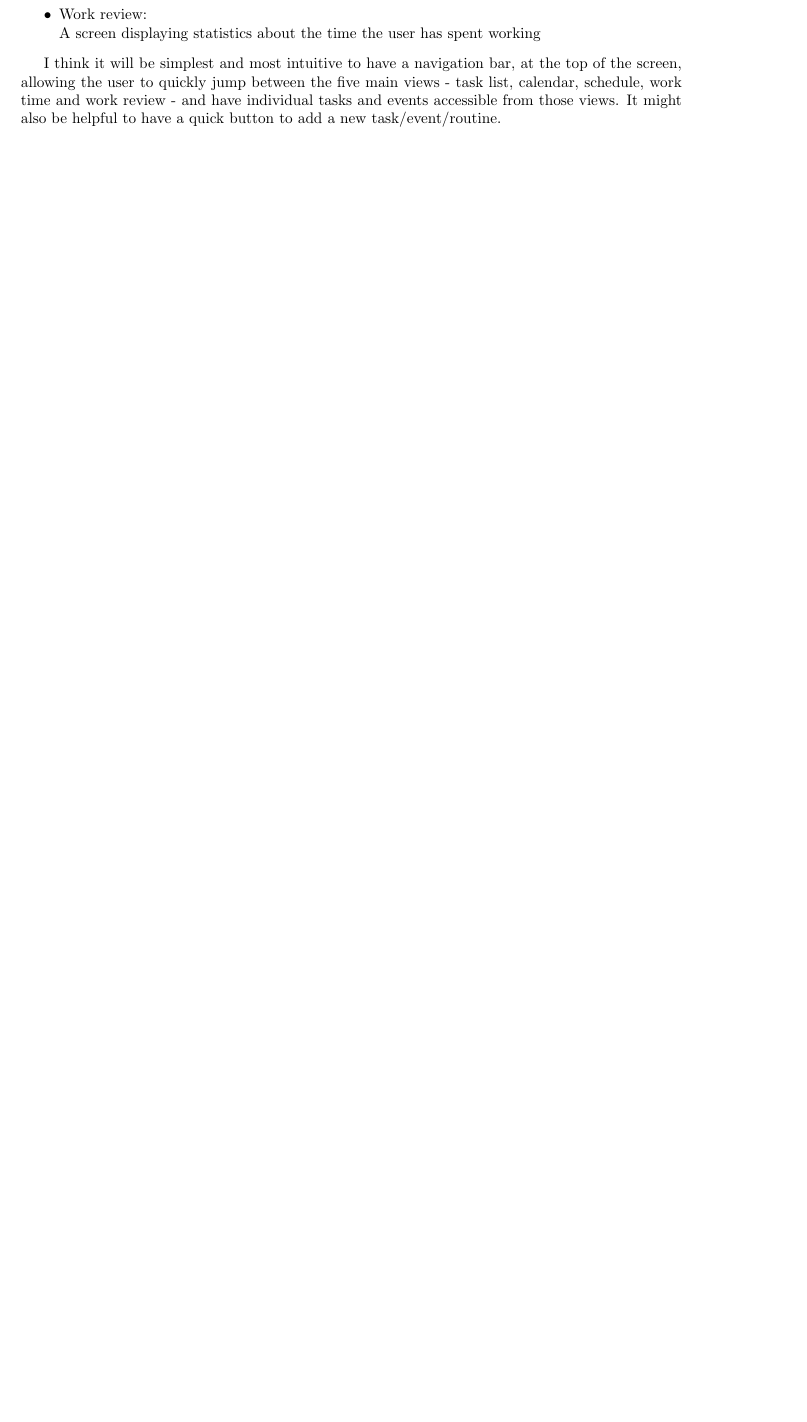
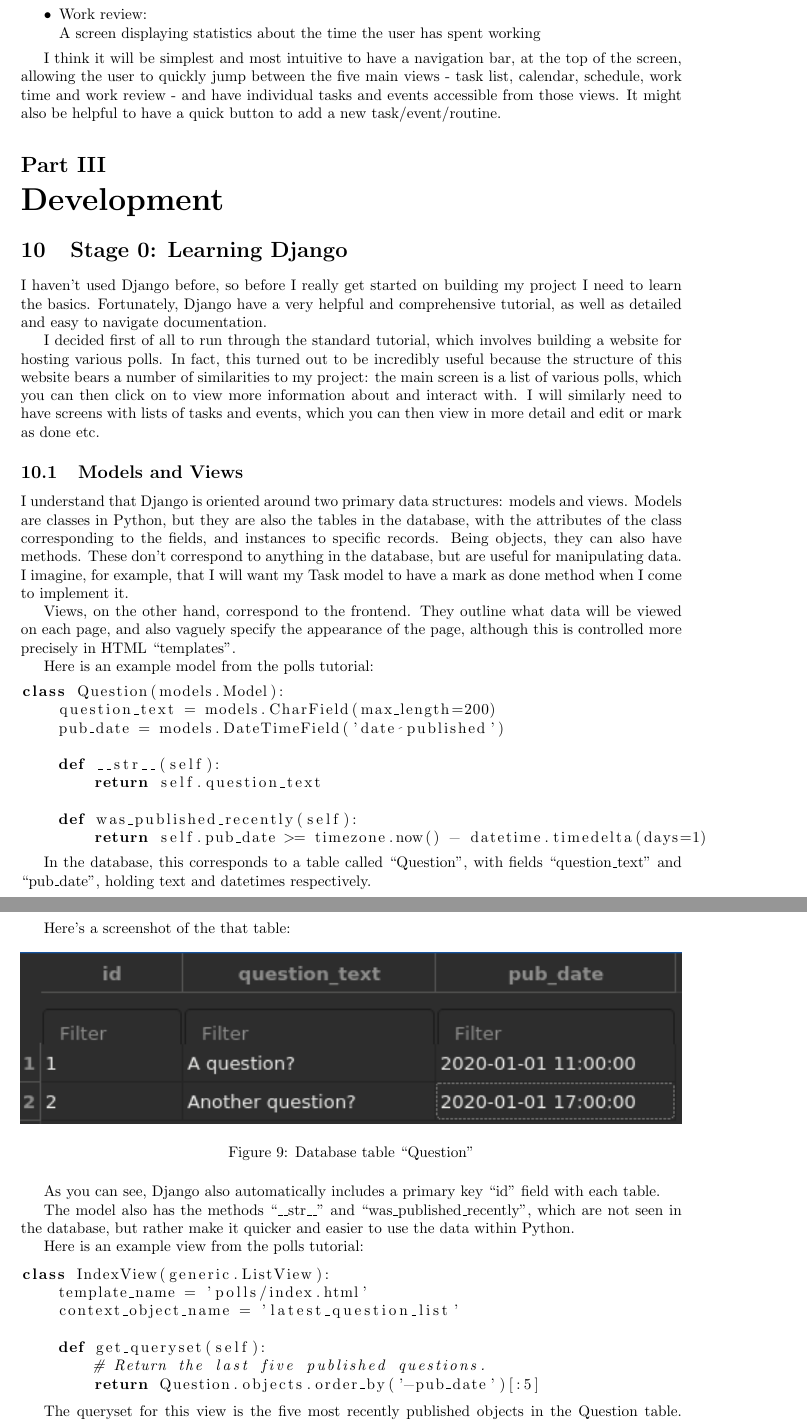
Before and after one commit to highgateschool/MyTime, a LaTeX document (Document/main.tex): part of page 15 of 15 before the commit and two parts of pages 15 and 16 of 16 after it, the two joined at a grey line, cut so that both start at the same text, the shorter picture padded with empty space. Compiled offline with pdfLaTeX.

Commit message:
Write up development stage 0, start pseudocode

```diff
--- a/Document/main.tex
+++ b/Document/main.tex
@@ -1,5 +1,6 @@
 \documentclass{article}
 \usepackage{graphicx}
+\usepackage{listings}
 \usepackage[a4paper, total={6in, 8in}]{geometry}
 
 \title{ComSci Project - MyTime}
@@ -583,3 +584,80 @@
 and have individual tasks and events accessible from those views.
 It might also be helpful to have a quick button to add a new task/event/routine.
 
+\part{Development}
+\section{Stage 0: Learning Django}
+I haven't used Django before,
+so before I really get started on building my project I need to learn the basics.
+Fortunately, Django have a very helpful and comprehensive tutorial,
+as well as detailed and easy to navigate documentation.
+
+I decided first of all to run through the standard tutorial,
+which involves building a website for hosting various polls.
+In fact, this turned out to be incredibly useful because the structure of this website bears a number of similarities to my project:
+the main screen is a list of various polls,
+which you can then click on to view more information about and interact with.
+I will similarly need to have screens with lists of tasks and events,
+which you can then view in more detail and edit or mark as done etc.
+
+\subsection{Models and Views}
+I understand that Django is oriented around two primary data structures:
+models and views.
+Models are classes in Python,
+but they are also the tables in the database,
+with the attributes of the class corresponding to the fields,
+and instances to specific records.
+Being objects, they can also have methods.
+These don't correspond to anything in the database,
+but are useful for manipulating data.
+I imagine, for example, that I will want my Task model to have a mark as done method when I come to implement it.
+
+Views, on the other hand, correspond to the frontend.
+They outline what data will be viewed on each page,
+and also vaguely specify the appearance of the page,
+although this is controlled more precisely in HTML ``templates''.
+
+Here is an example model from the polls tutorial:
+\begin{lstlisting}[language=Python]
+class Question(models.Model):
+    question_text = models.CharField(max_length=200)
+    pub_date = models.DateTimeField('date published')
+
+    def __str__(self):
+        return self.question_text
+
+    def was_published_recently(self):
+        return self.pub_date >= timezone.now() - datetime.timedelta(days=1)
+\end{lstlisting}
+
+In the database,
+this corresponds to a table called ``Question'',
+with fields ``question\_text'' and ``pub\_date'',
+holding text and datetimes respectively.
+
+Here's a screenshot of the that table:
+
+\begin{figure}[h!]
+  \includegraphics[width=\linewidth]{Images/question_table.png}
+  \caption{Database table ``Question''}
+  \label{fig:database1}
+\end{figure}
+
+As you can see,
+Django also automatically includes a primary key ``id'' field with each table.
+
+The model also has the methods ``\_\_str\_\_'' and ``was\_published\_recently'',
+which are not seen in the database,
+but rather make it quicker and easier to use the data within Python.
+
+Here is an example view from the polls tutorial:
+\begin{lstlisting}[language=Python]
+class IndexView(generic.ListView):
+    template_name = 'polls/index.html'
+    context_object_name = 'latest_question_list'
+
+    def get_queryset(self):
+        # Return the last five published questions.
+        return Question.objects.order_by('-pub_date')[:5]
+\end{lstlisting}
+
+The queryset for this view is the five most recently published objects in the Question table.
@@ -585,0 +667 @@
+\begin{lstlisting}[language=HTML]
```
Also changed, not shown: Document/Images/question_table.png (added), Document/main.pdf, Document/main.tex (22 more changed lines), 6 other files.
